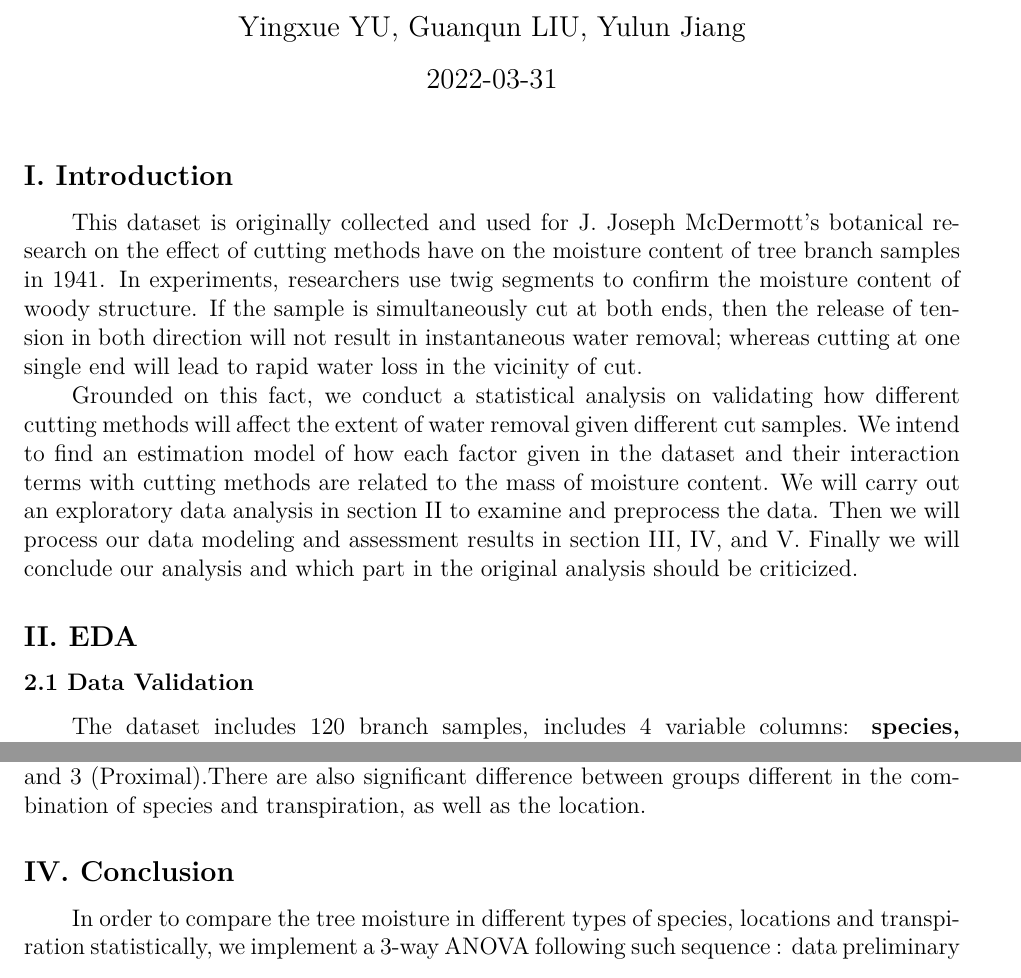
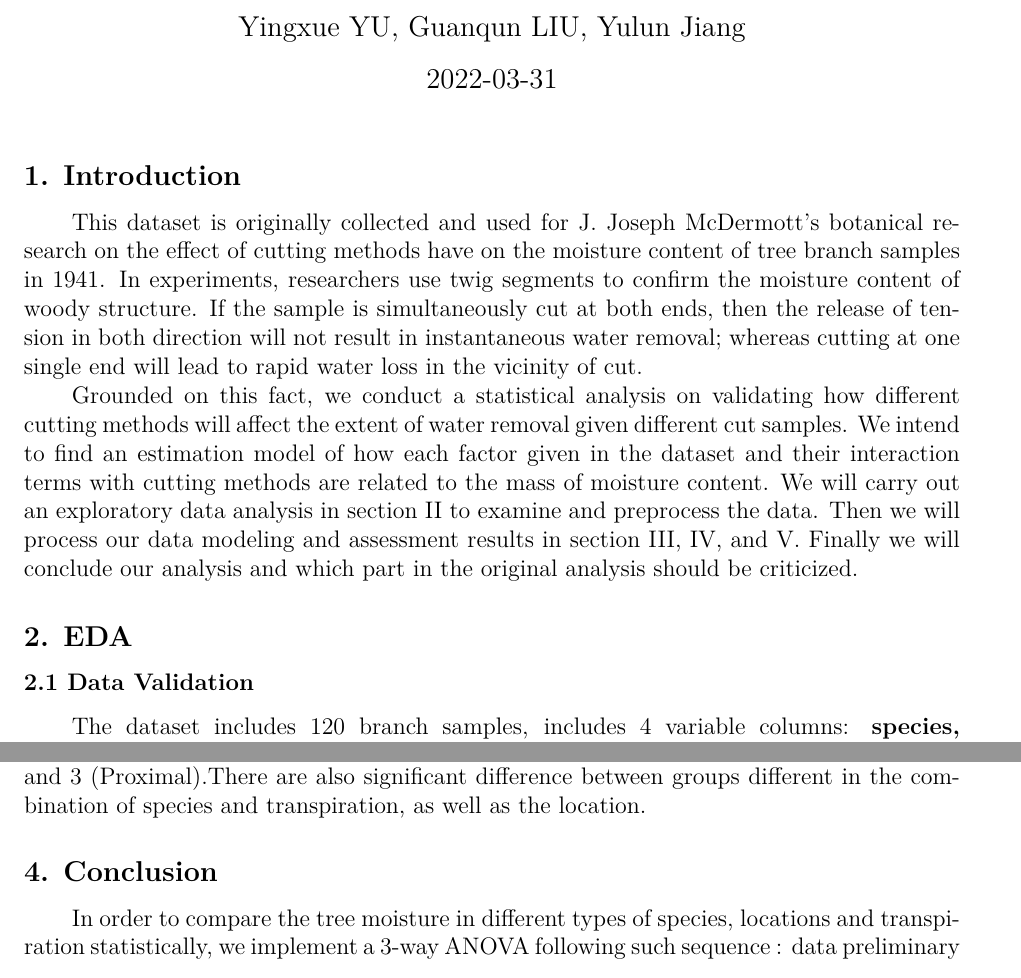
Before and after one commit to PhilipLGQ/MATH493-Applied-Biostatistics, an R Markdown document (Project 1/Project1_Group51.Rmd): two parts of pages 1 and 5 of 6, joined at a grey line, cut so that both start at the same text. The pictures show the output file Project 1/Project1_Group51.pdf that the author committed with the source.

Commit message:
chapter label modified

````diff
--- a/Project 1/Project1_Group51.Rmd
+++ b/Project 1/Project1_Group51.Rmd
@@ -34,13 +34,13 @@ df <- as.data.frame(df)
 df['moisture_content'] <- df['moisture_content'] / 10
 ```
 
-## I. Introduction
+## 1. Introduction
 
 This dataset is originally collected and used for J. Joseph McDermott's botanical research on the effect of cutting methods have on the moisture content of tree branch samples in 1941. In experiments, researchers use twig segments to confirm the moisture content of woody structure. If the sample is simultaneously cut at both ends, then the release of tension in both direction will not result in instantaneous water removal; whereas cutting at one single end will lead to rapid water loss in the vicinity of cut.
 
 Grounded on this fact, we conduct a statistical analysis on validating how different cutting methods will affect the extent of water removal given different cut samples. We intend to find an estimation model of how each factor given in the dataset and their interaction terms with cutting methods are related to the mass of moisture content. We will carry out an exploratory data analysis in section II to examine and preprocess the data. Then we will process our data modeling and assessment results in section III, IV, and V. Finally we will conclude our analysis and which part in the original analysis should be criticized.
 
-## II. EDA
+## 2. EDA
 
 ### 2.1 Data Validation
 
@@ -315,7 +315,7 @@ To conclude, the Tukey post-hoc test revealed a
 statistically-significant difference between the species 2 (Shortleaf Pine) and all the others and between the
 location 1 (Central) and 3 (Proximal).There are also significant difference between groups different in the combination of  species and transpiration, as well as the location.
 
-## IV. Conclusion
+## 4. Conclusion
 In order to compare the tree moisture in different types of species, locations and transpiration statistically, we implement a 3-way ANOVA
 following such sequence : data preliminary exploration, model assumption
 checking, model selection and fitting, model assessment and
````
Also changed, not shown: Project 1/Project1_Group51.pdf, Project 1/Project1_Group51.Rmd (2 more changed lines), 1 other file.
